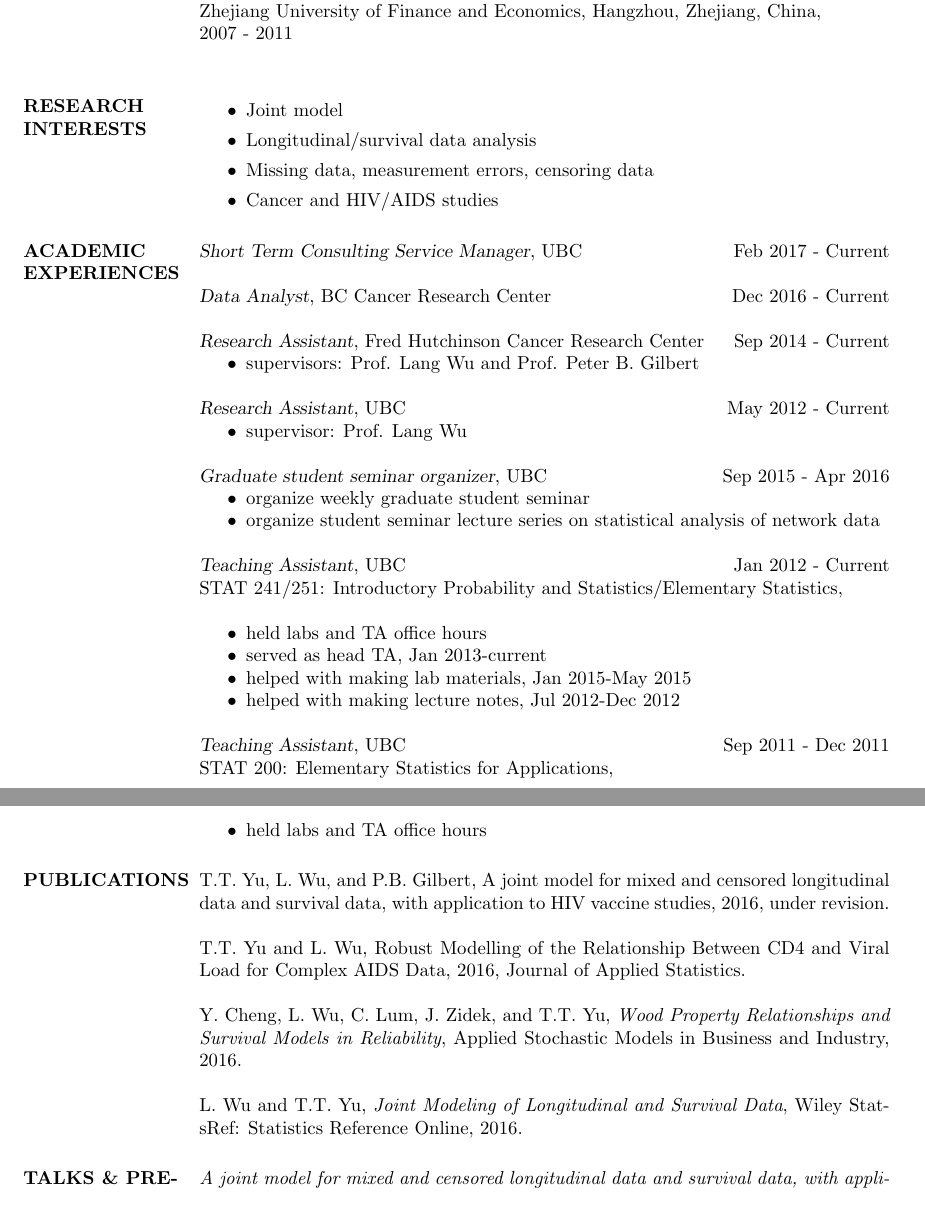
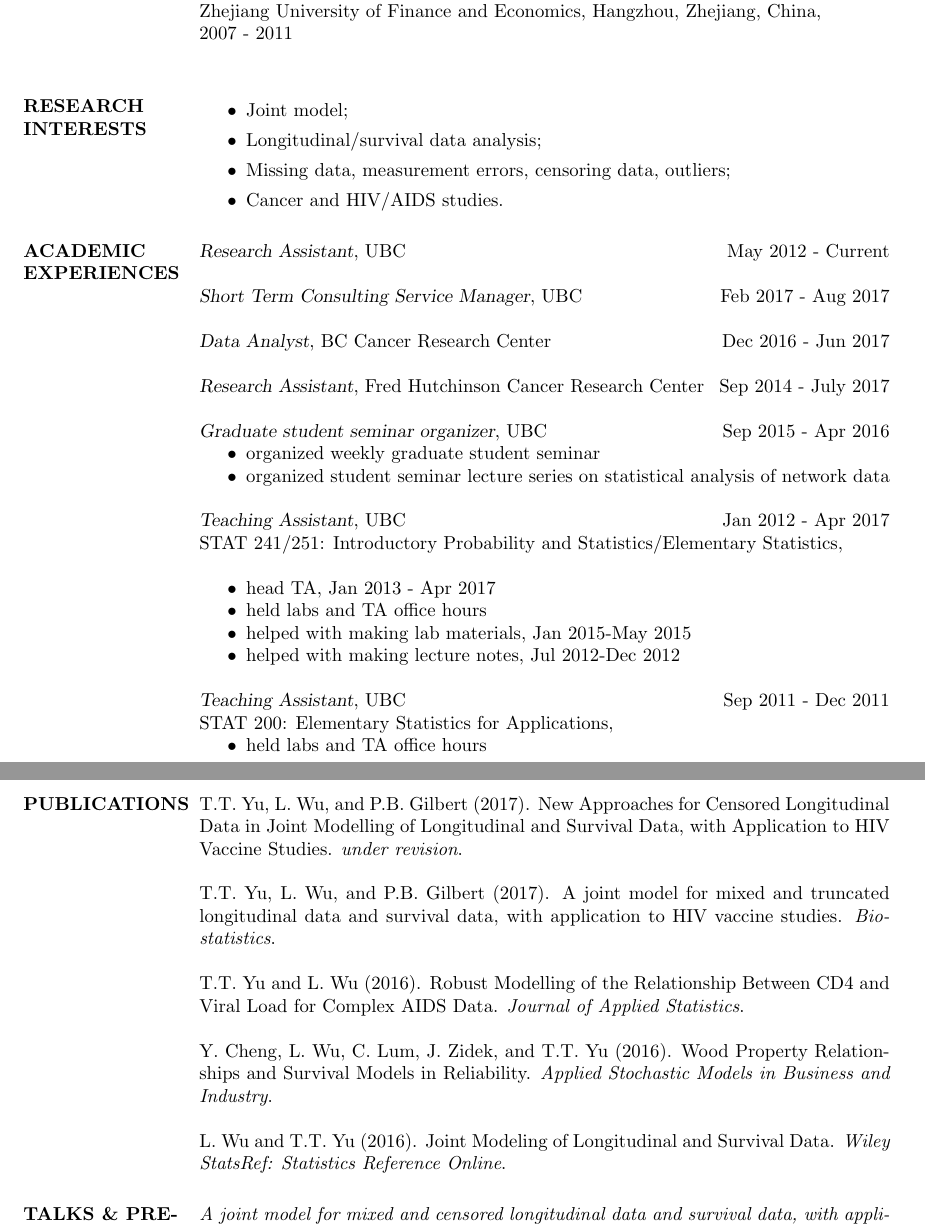
Before and after one commit to oliviayu/oliviayu.github.com, a LaTeX CV (cv.tex): two parts of pages 1 and 2 of 2, joined at a grey line, cut so that both start at the same text. Compiled offline with pdfLaTeX.

Commit message:
cv update

```diff
--- a/cv.tex
+++ b/cv.tex
@@ -44,10 +44,10 @@ Vancouver, BC, Canada, V6T 1Z4
 
 \section{RESEARCH INTERESTS}
 \begin{itemize}
-    \item Joint model
-    \item Longitudinal/survival data analysis
-    \item Missing data, measurement errors, censoring data
-    \item Cancer and HIV/AIDS studies
+    \item Joint model;
+    \item Longitudinal/survival data analysis;
+    \item Missing data, measurement errors, censoring data, outliers;
+    \item Cancer and HIV/AIDS studies.
 \end{itemize}
 
     % - Joint models\\
@@ -62,41 +62,41 @@ Vancouver, BC, Canada, V6T 1Z4
 
 \section{ACADEMIC EXPERIENCES}
 
-{\sl Short Term Consulting Service Manager}, UBC \hfill Feb 2017 - Current
+{\sl Research Assistant}, UBC \hfill May 2012 - Current
+                %  \begin{itemize}  \itemsep -2pt %reduce space between items
+                %  \item supervisor: Prof. Lang Wu
+                % \end{itemize}
+
+{\sl Short Term Consulting Service Manager}, UBC \hfill Feb 2017 - Aug 2017
 
 {\sl Data Analyst}, BC Cancer Research Center
-                 \hfill Dec 2016 - Current
+                 \hfill Dec 2016 - Jun 2017
 
 
 {\sl Research Assistant}, Fred Hutchinson Cancer Research Center
-                 \hfill Sep 2014 - Current
-                 \begin{itemize}  \itemsep -2pt %reduce space between items
-                 \item supervisors: Prof. Lang Wu and Prof. Peter B. Gilbert
-                \end{itemize}
-
-{\sl Research Assistant}, UBC \hfill May 2012 - Current
-                 \begin{itemize}  \itemsep -2pt %reduce space between items
-                 \item supervisor: Prof. Lang Wu
-                \end{itemize}
+                 \hfill Sep 2014 - July 2017
+                %  \begin{itemize}  \itemsep -2pt %reduce space between items
+                %  \item supervisors: Prof. Lang Wu and Prof. Peter B. Gilbert
+                % \end{itemize}
 
 
 {\sl Graduate student seminar organizer}, UBC \hfill Sep 2015 - Apr 2016
                  % Statistics department,
                  % UBC, Vancouver, BC
                  \begin{itemize}  \itemsep -2pt %reduce space between items
-                  \item organize weekly graduate student seminar
+                  \item organized weekly graduate student seminar
                  % \item Organizing student seminar lecture series on parallel
                  % computing in R
-                 \item organize student seminar lecture series on statistical
+                 \item organized student seminar lecture series on statistical
                  analysis of network data
                 \end{itemize}
 
 
-{\sl Teaching Assistant}, UBC \hfill Jan 2012 - Current \\
+{\sl Teaching Assistant}, UBC \hfill Jan 2012 - Apr 2017 \\
                 STAT 241/251: Introductory Probability and Statistics/Elementary Statistics, \\
                  \begin{itemize}  \itemsep -2pt %reduce space between items
+                 \item head TA, Jan 2013 - Apr 2017
                  \item held labs and TA office hours
-                 \item served as head TA, Jan 2013-current
                  \item helped with making lab materials, Jan 2015-May 2015
                  \item helped with making lecture notes, Jul 2012-Dec 2012
                 \end{itemize}
@@ -108,18 +108,20 @@ Vancouver, BC, Canada, V6T 1Z4
                 \end{itemize}
 
 \section{PUBLICATIONS} % (fold)
-T.T. Yu, L. Wu, and P.B. Gilbert, A joint model for mixed and censored longitudinal data and survival data, with application to HIV vaccine studies, 2016, under revision.
 
-T.T. Yu and L. Wu, Robust Modelling of the Relationship Between CD4 and Viral Load for Complex AIDS Data, 2016, Journal of Applied Statistics.
+T.T. Yu, L. Wu, and P.B. Gilbert (2017). New Approaches for Censored Longitudinal Data in Joint Modelling of Longitudinal and Survival Data, with Application to HIV Vaccine Studies. {\em under revision}.
 
-Y. Cheng, L. Wu, C. Lum, J. Zidek, and T.T. Yu, {\em Wood Property Relationships and Survival Models in Reliability}, Applied Stochastic Models in Business and Industry, 2016.
+T.T. Yu, L. Wu, and P.B. Gilbert (2017). A joint model for mixed and truncated longitudinal data and survival data, with application to HIV vaccine studies. {\em Biostatistics}.
 
-L. Wu and T.T. Yu, {\em Joint Modeling of Longitudinal and Survival Data}, Wiley StatsRef: Statistics Reference Online, 2016.
+T.T. Yu and L. Wu (2016). Robust Modelling of the Relationship Between CD4 and Viral Load for Complex AIDS Data. {\em Journal of Applied Statistics}.
 
+Y. Cheng, L. Wu, C. Lum, J. Zidek, and T.T. Yu (2016).  Wood Property Relationships and Survival Models in Reliability. {\em Applied Stochastic Models in Business and Industry}.
 
+L. Wu and T.T. Yu (2016).  Joint Modeling of Longitudinal and Survival Data. {\em Wiley StatsRef: Statistics Reference Online}.
 
 
 \section{TALKS \&  PRESENTATIONS}
+
 {\it A joint model for mixed and censored longitudinal data and survival data, with application to HIV vaccine studies},
 Winter 2016 SFU/UBC Joint Seminar, March 2016.
 
```
Also changed, not shown: cv.pdf.
